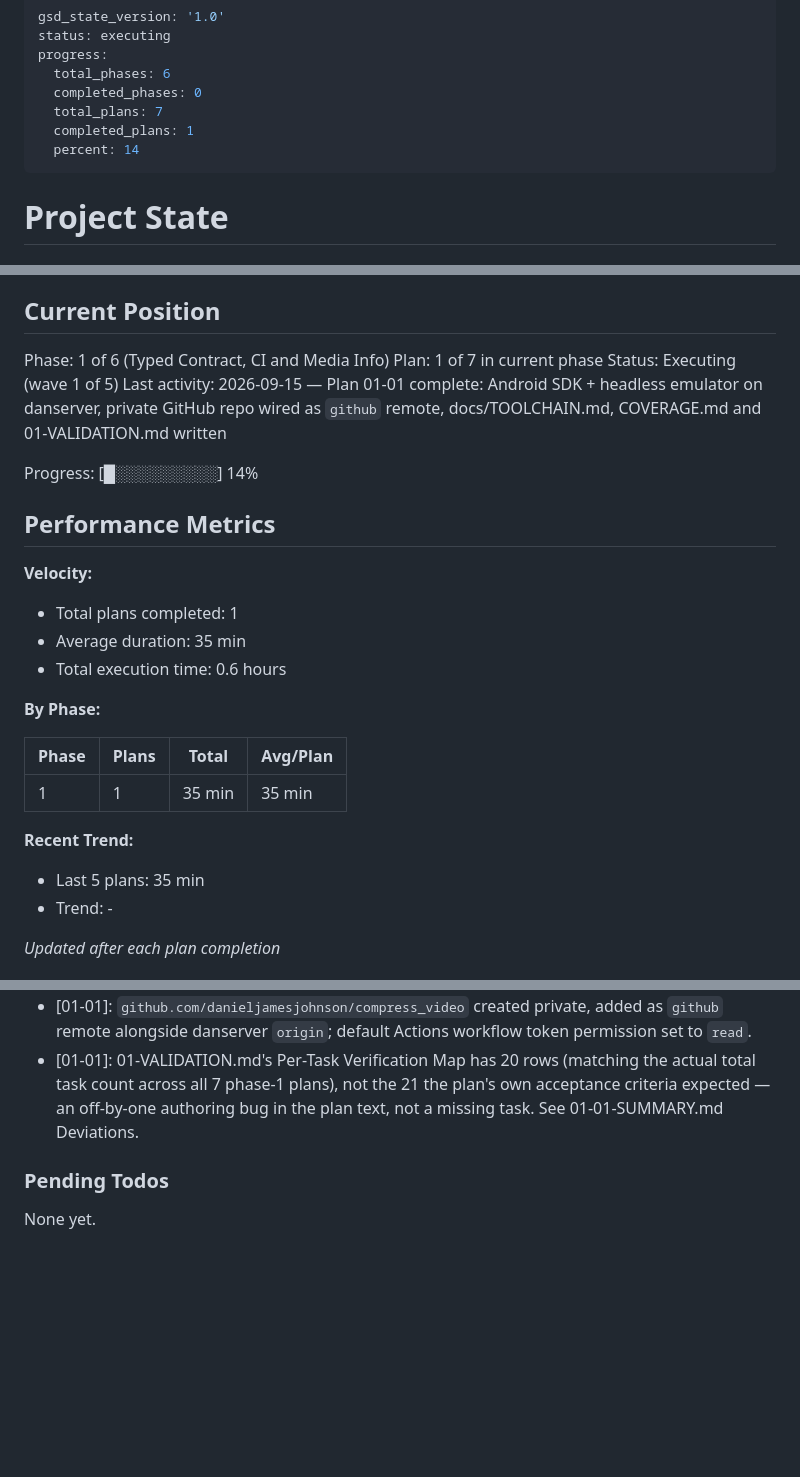
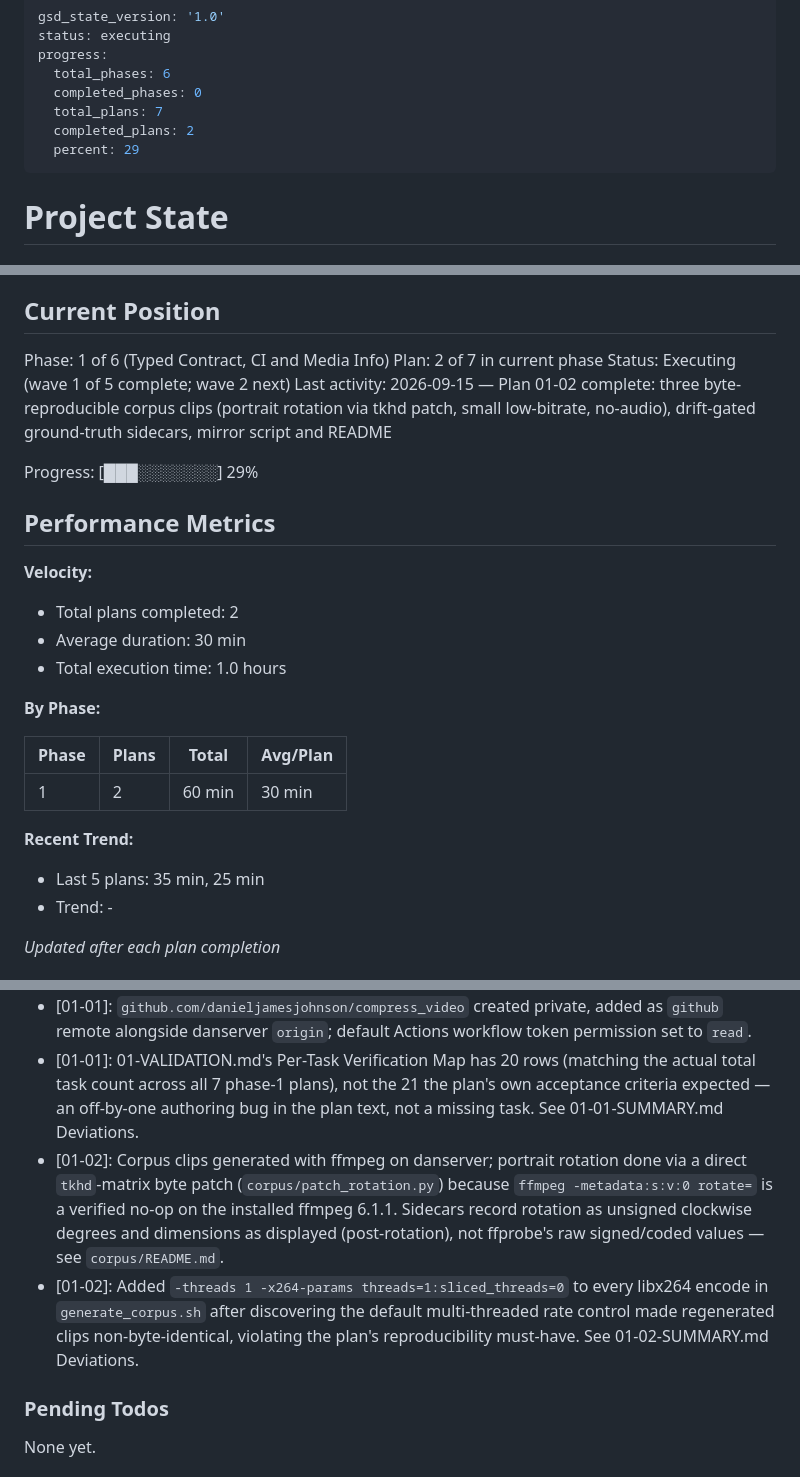
Before and after one commit to danieljamesjohnson/compress_video, a Markdown page: .planning/STATE.md, 3 parts joined by grey strips. Drawn GitHub-style; blank space fills up the shorter version.

Commit message:
docs(01-02): update STATE.md and ROADMAP.md for plan 01-02 completion
Plan position, performance metrics, decisions and session continuity in
STATE.md; plan checkbox and progress table row in ROADMAP.md. INFO-01/INFO-02
stay Pending in REQUIREMENTS.md — both are shared IDs also declared by
01-04/01-05/01-06/01-07, which haven't finished yet (shared-ID gate #2388).

Co-Authored-By: Claude Sonnet 5 <noreply@anthropic.com>
Claude-Session: https://claude.ai/code/session_01LXGCfQK8nGK3m8BsmKcsLY

```diff
--- a/.planning/STATE.md
+++ b/.planning/STATE.md
@@ -5,8 +5,8 @@ progress:
   total_phases: 6
   completed_phases: 0
   total_plans: 7
-  completed_plans: 1
-  percent: 14
+  completed_plans: 2
+  percent: 29
 ---
 
 # Project State
@@ -21,27 +21,27 @@ See: .planning/PROJECT.md (updated 2026-09-15)
 ## Current Position
 
 Phase: 1 of 6 (Typed Contract, CI and Media Info)
-Plan: 1 of 7 in current phase
-Status: Executing (wave 1 of 5)
-Last activity: 2026-09-15 — Plan 01-01 complete: Android SDK + headless emulator on danserver, private GitHub repo wired as `github` remote, docs/TOOLCHAIN.md, COVERAGE.md and 01-VALIDATION.md written
+Plan: 2 of 7 in current phase
+Status: Executing (wave 1 of 5 complete; wave 2 next)
+Last activity: 2026-09-15 — Plan 01-02 complete: three byte-reproducible corpus clips (portrait rotation via tkhd patch, small low-bitrate, no-audio), drift-gated ground-truth sidecars, mirror script and README
 
-Progress: [█░░░░░░░░░] 14%
+Progress: [███░░░░░░░] 29%
 
 ## Performance Metrics
 
 **Velocity:**
-- Total plans completed: 1
-- Average duration: 35 min
-- Total execution time: 0.6 hours
+- Total plans completed: 2
+- Average duration: 30 min
+- Total execution time: 1.0 hours
 
 **By Phase:**
 
 | Phase | Plans | Total | Avg/Plan |
 |-------|-------|-------|----------|
-| 1 | 1 | 35 min | 35 min |
+| 1 | 2 | 60 min | 30 min |
 
 **Recent Trend:**
-- Last 5 plans: 35 min
+- Last 5 plans: 35 min, 25 min
 - Trend: -
 
 *Updated after each plan completion*
@@ -59,6 +59,8 @@ Recent decisions affecting current work:
 - [01-01]: Android SDK + headless emulator installed on danserver (JDK 17, cmdline-tools, platform-tools, platforms;android-36, build-tools;36.1.0, system-images;android-35;google_apis;x86_64); `dan` added to `kvm` group, requires `sg kvm -c` until next full re-login. Recipe recorded in `.claude/CLAUDE.md` lane notes.
 - [01-01]: `github.com/danieljamesjohnson/compress_video` created private, added as `github` remote alongside danserver `origin`; default Actions workflow token permission set to `read`.
 - [01-01]: 01-VALIDATION.md's Per-Task Verification Map has 20 rows (matching the actual total task count across all 7 phase-1 plans), not the 21 the plan's own acceptance criteria expected — an off-by-one authoring bug in the plan text, not a missing task. See 01-01-SUMMARY.md Deviations.
+- [01-02]: Corpus clips generated with ffmpeg on danserver; portrait rotation done via a direct `tkhd`-matrix byte patch (`corpus/patch_rotation.py`) because `ffmpeg -metadata:s:v:0 rotate=` is a verified no-op on the installed ffmpeg 6.1.1. Sidecars record rotation as unsigned clockwise degrees and dimensions as displayed (post-rotation), not ffprobe's raw signed/coded values — see `corpus/README.md`.
+- [01-02]: Added `-threads 1 -x264-params threads=1:sliced_threads=0` to every libx264 encode in `generate_corpus.sh` after discovering the default multi-threaded rate control made regenerated clips non-byte-identical, violating the plan's reproducibility must-have. See 01-02-SUMMARY.md Deviations.
 
 ### Pending Todos
 
```
Also changed, not shown: other parts of .planning/STATE.md (+1 -1 lines), .planning/ROADMAP.md (+2 -2 lines).
